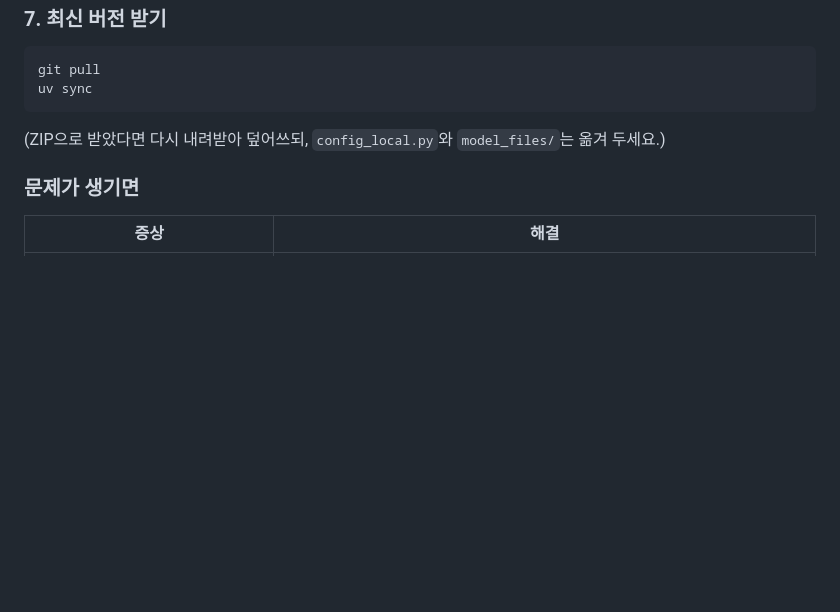
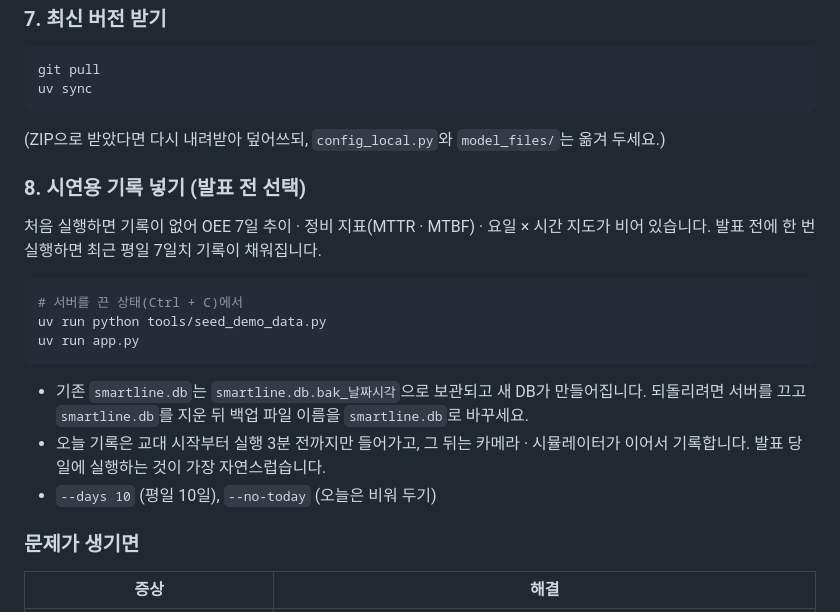
Before and after one commit to kyc4039/smartline-mes, a Markdown page: README.md, the part around the change. GitHub-like rendering; blank space fills up the shorter version.

Commit message:
README.md: 프로젝트 소개 · 처음 실행 가이드(uv 설치부터) · 시연 기록 · 문제 해결
Co-Authored-By: Claude Opus 5.5 <noreply@anthropic.com>
Claude-Session: https://claude.ai/code/session_019878A7c6CoKMM9zqqy3J8k

````diff
--- a/README.md
+++ b/README.md
@@ -120,6 +120,19 @@ uv sync
 ```
 (ZIP으로 받았다면 다시 내려받아 덮어쓰되, `config_local.py`와 `model_files/`는 옮겨 두세요.)
 
+### 8. 시연용 기록 넣기 (발표 전 선택)
+
+처음 실행하면 기록이 없어 OEE 7일 추이 · 정비 지표(MTTR · MTBF) · 요일 × 시간 지도가 비어 있습니다. 발표 전에 한 번 실행하면 최근 평일 7일치 기록이 채워집니다.
+
+```bash
+# 서버를 끈 상태(Ctrl + C)에서
+uv run python tools/seed_demo_data.py
+uv run app.py
+```
+- 기존 `smartline.db`는 `smartline.db.bak_날짜시각`으로 보관되고 새 DB가 만들어집니다. 되돌리려면 서버를 끄고 `smartline.db`를 지운 뒤 백업 파일 이름을 `smartline.db`로 바꾸세요.
+- 오늘 기록은 교대 시작부터 실행 3분 전까지만 들어가고, 그 뒤는 카메라 · 시뮬레이터가 이어서 기록합니다. 발표 당일에 실행하는 것이 가장 자연스럽습니다.
+- `--days 10` (평일 10일), `--no-today` (오늘은 비워 두기)
+
 ### 문제가 생기면
 
 | 증상 | 해결 |
````
